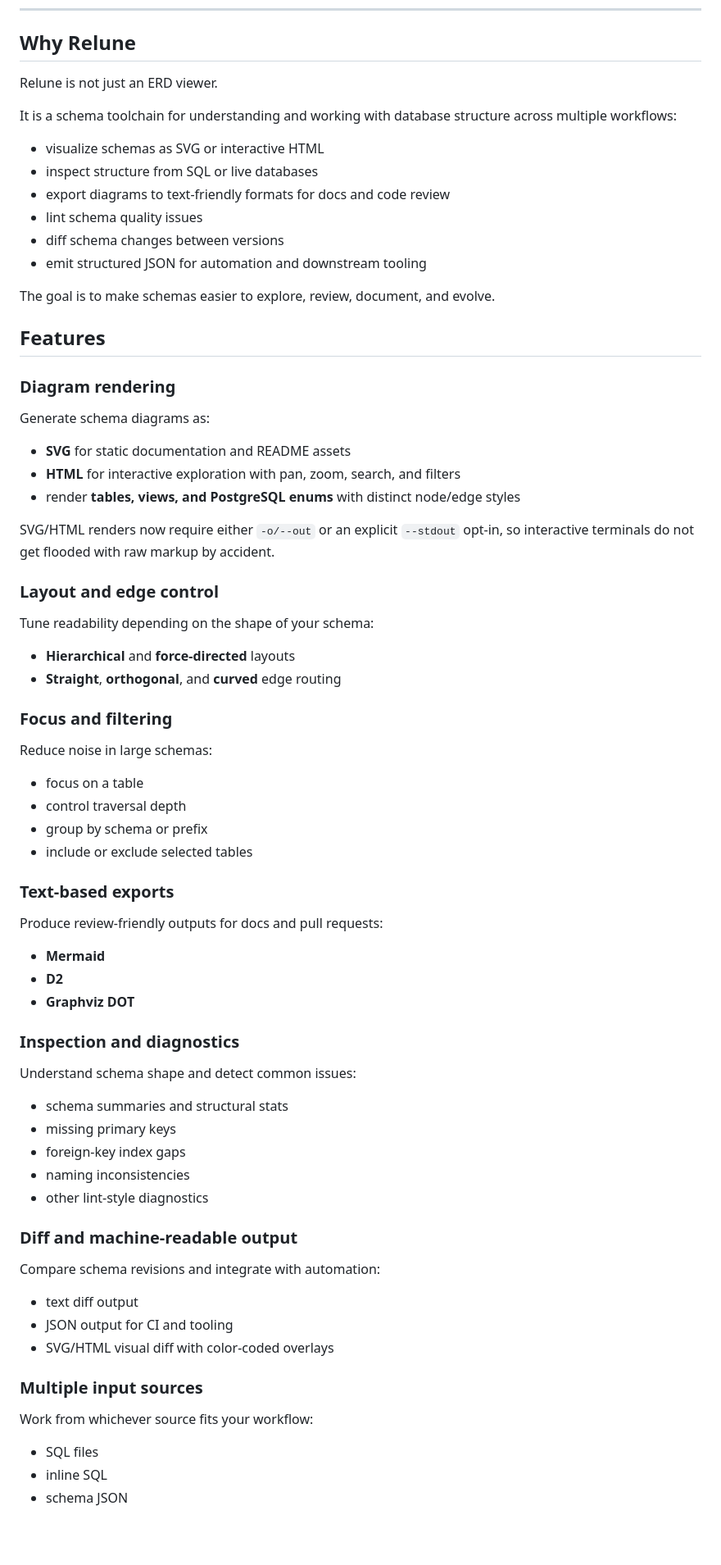
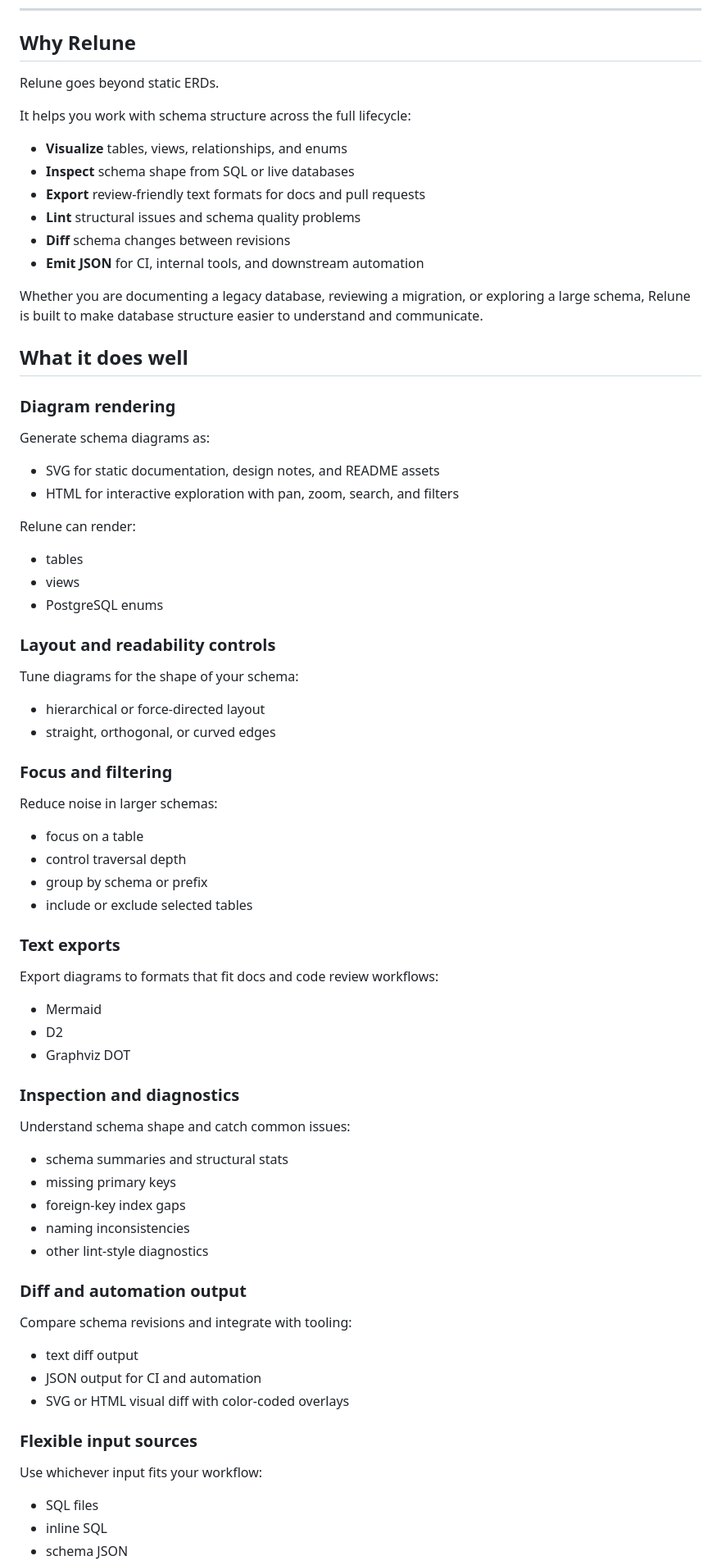
Before and after one commit to mhiro2/relune, a Markdown page: README.md, the part around one of its changes. Shown at 82% size. Drawn GitHub-style; blank space fills up the shorter version.

Commit message:
docs: rewrite README for clarity and better onboarding
Reorganize sections, add badges and quick-start examples, and tighten
the feature descriptions.

```diff
--- a/README.md
+++ b/README.md
@@ -13,58 +29,61 @@
 
 ## Why Relune
 
-Relune is not just an ERD viewer.
+Relune goes beyond static ERDs.
 
-It is a schema toolchain for understanding and working with database structure across multiple workflows:
+It helps you work with schema structure across the full lifecycle:
 
-- visualize schemas as SVG or interactive HTML
-- inspect structure from SQL or live databases
-- export diagrams to text-friendly formats for docs and code review
-- lint schema quality issues
-- diff schema changes between versions
-- emit structured JSON for automation and downstream tooling
+- **Visualize** tables, views, relationships, and enums
+- **Inspect** schema shape from SQL or live databases
+- **Export** review-friendly text formats for docs and pull requests
+- **Lint** structural issues and schema quality problems
+- **Diff** schema changes between revisions
+- **Emit JSON** for CI, internal tools, and downstream automation
 
-The goal is to make schemas easier to explore, review, document, and evolve.
+Whether you are documenting a legacy database, reviewing a migration, or exploring a large schema, Relune is built to make database structure easier to understand and communicate.
 
-## Features
+## What it does well
 
 ### Diagram rendering
 
 Generate schema diagrams as:
 
-- **SVG** for static documentation and README assets
-- **HTML** for interactive exploration with pan, zoom, search, and filters
-- render **tables, views, and PostgreSQL enums** with distinct node/edge styles
+- SVG for static documentation, design notes, and README assets
+- HTML for interactive exploration with pan, zoom, search, and filters
 
-SVG/HTML renders now require either `-o/--out` or an explicit `--stdout` opt-in, so interactive terminals do not get flooded with raw markup by accident.
+Relune can render:
 
-### Layout and edge control
+- tables
+- views
+- PostgreSQL enums
 
-Tune readability depending on the shape of your schema:
+### Layout and readability controls
 
-- **Hierarchical** and **force-directed** layouts
-- **Straight**, **orthogonal**, and **curved** edge routing
+Tune diagrams for the shape of your schema:
+
+- hierarchical or force-directed layout
+- straight, orthogonal, or curved edges
 
 ### Focus and filtering
 
-Reduce noise in large schemas:
+Reduce noise in larger schemas:
 
 - focus on a table
 - control traversal depth
 - group by schema or prefix
 - include or exclude selected tables
 
-### Text-based exports
+### Text exports
 
-Produce review-friendly outputs for docs and pull requests:
+Export diagrams to formats that fit docs and code review workflows:
 
-- **Mermaid**
-- **D2**
-- **Graphviz DOT**
+- Mermaid
+- D2
+- Graphviz DOT
 
 ### Inspection and diagnostics
 
-Understand schema shape and detect common issues:
+Understand schema shape and catch common issues:
 
 - schema summaries and structural stats
 - missing primary keys
@@ -72,17 +91,17 @@ Understand schema shape and detect common issues:
 - naming inconsistencies
 - other lint-style diagnostics
 
-### Diff and machine-readable output
+### Diff and automation output
 
-Compare schema revisions and integrate with automation:
+Compare schema revisions and integrate with tooling:
 
 - text diff output
-- JSON output for CI and tooling
-- SVG/HTML visual diff with color-coded overlays
+- JSON output for CI and automation
+- SVG or HTML visual diff with color-coded overlays
 
-### Multiple input sources
+### Flexible input sources
 
-Work from whichever source fits your workflow:
+Use whichever input fits your workflow:
 
 - SQL files
 - inline SQL
```
Also changed, not shown: other parts of README.md (+66 -43 lines).
